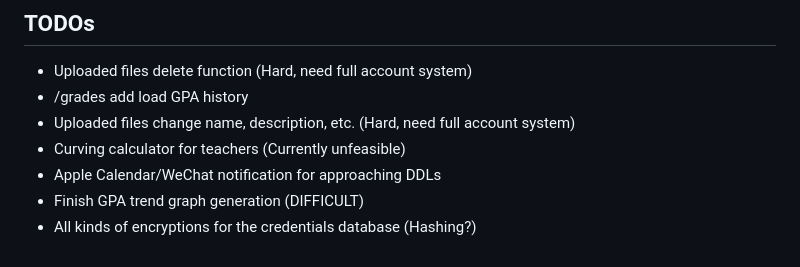
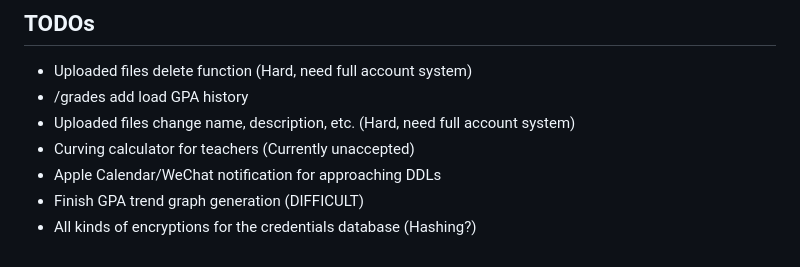
Before and after one commit to fT0xicw5916/ManageBac-Plus, a Markdown page: README.md, the part around the change. Drawn GitHub-style.

```diff
--- a/README.md
+++ b/README.md
@@ -80,7 +80,7 @@ Just to name a few. However, we are also actively working on finding solutions t
 - Uploaded files delete function (Hard, need full account system)
 - /grades add load GPA history
 - Uploaded files change name, description, etc. (Hard, need full account system)
-- Curving calculator for teachers (Currently unfeasible)
+- Curving calculator for teachers (Currently unaccepted)
 - Apple Calendar/WeChat notification for approaching DDLs
 - Finish GPA trend graph generation (DIFFICULT)
 - All kinds of encryptions for the credentials database (Hashing?)
```
